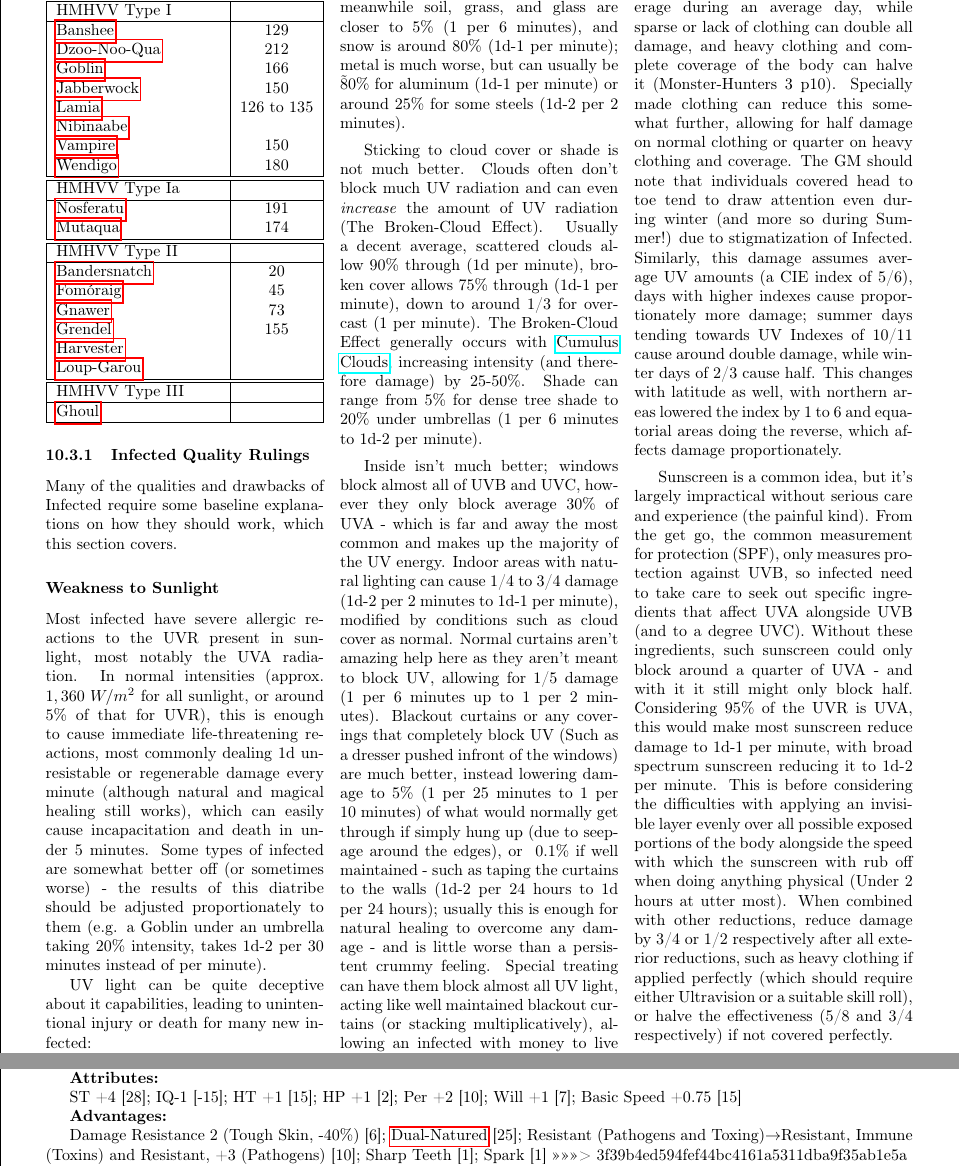
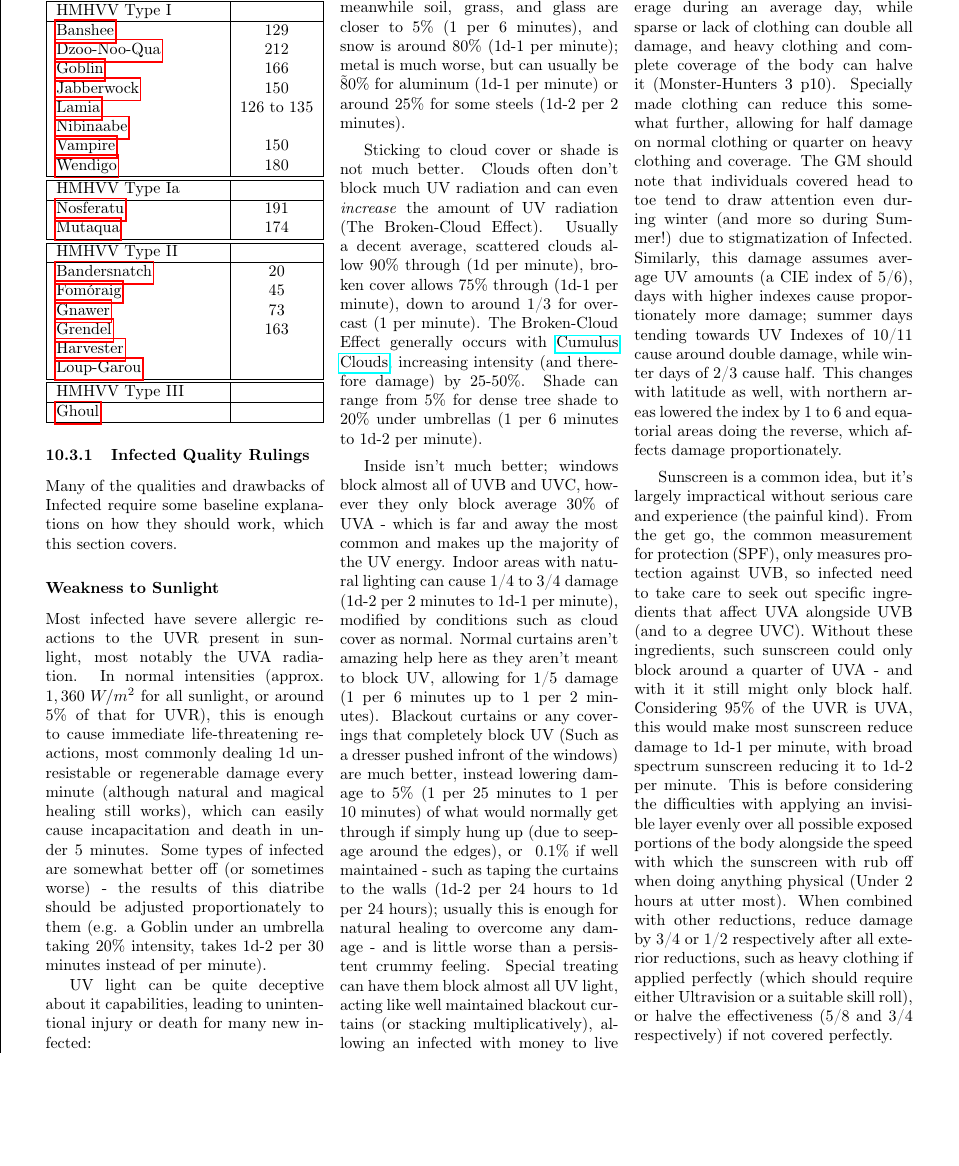
Before and after one commit to ingeanus/GURPS_Shadowrun_LaTEX, a LaTeX document (main.tex, which reads critters.tex): two parts of pages 116 and 120 of 134 before the commit and part of page 117 of 136 after it, the two joined at a grey line, cut so that both start at the same text, the shorter picture padded with empty space. Compiled offline with pdfLaTeX.

Commit message:
Fixing stupid merge conflicts

```diff
--- a/critters.tex
+++ b/critters.tex
@@ -643,7 +643,7 @@
 			\hyperref[bandersnatch]{Bandersnatch} & 20 \\
 			\hyperref[formoraig]{Fomóraig} & 45 \\
 			\hyperref[gnawer]{Gnawer} & 73 \\
-			\hyperref[grendel]{Grendel} & 155 \\
+			\hyperref[grendel]{Grendel} & 163 \\
 			\hyperref[harvester]{Harvester} & \\
 			\hyperref[loup-garou]{Loup-Garou} & \\
 			\hline
@@ -1070,16 +1070,6 @@
 
 	\textbf{Advantages:}
 	Damage Resistance 2 (Tough Skin, -40\%) [6]; \hyperref[dual_natured]{Dual-Natured} [25]; Resistant (Pathogens and Toxing)$\rightarrow$Resistant, Immune (Toxins)  and Resistant, +3 (Pathogens) [10]; Reduced Consumption 3 [6]; Sharp Teeth [1]; Spark [1]
-	\end{flushright}
-
-	\textbf{Attributes:}
-
-	ST +4 [28]; IQ-1 [-15]; HT +1 [15]; HP +1 [2]; Per +2 [10]; Will +1 [7]; Basic Speed +0.75 [15]
-
-	\textbf{Advantages:}
-
-	Damage Resistance 2 (Tough Skin, -40\%) [6]; \hyperref[dual_natured]{Dual-Natured} [25]; Resistant (Pathogens and Toxing)$\rightarrow$Resistant, Immune (Toxins)  and Resistant, +3 (Pathogens) [10]; Sharp Teeth [1]; Spark [1]
->>>>>>> 3f39b4ed594fef44bc4161a5311dba9f35ab1e5a
 
 	\textbf{Disadvantages:}
 
@@ -1091,5 +1081,3 @@
 
 	\subsubsection{Grendel}\label{grendel}
 	\begin{flushright}
-<<<<<<< HEAD
-		155 Points
@@ -1106 +1093,0 @@
-		X Points
```
Also changed, not shown: critters.tex (14 more changed lines).
